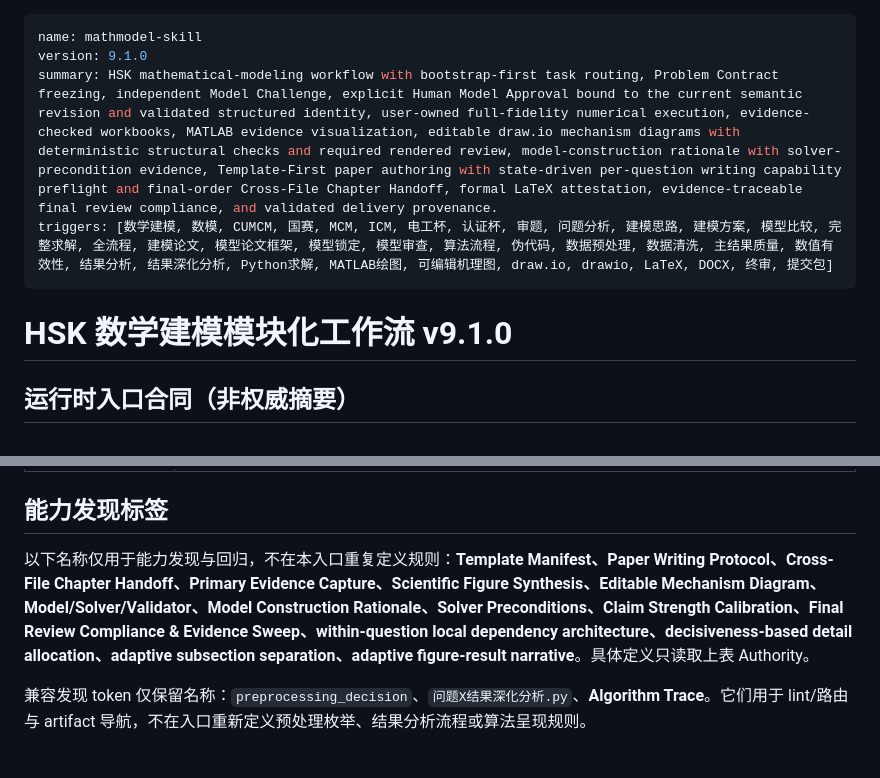
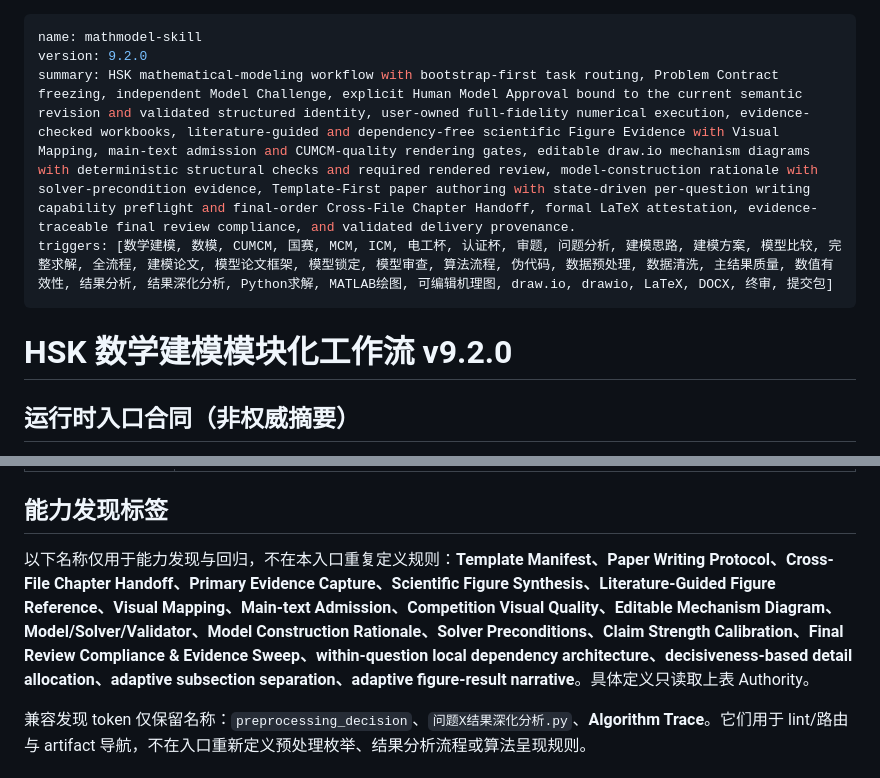
Before and after one commit to racoyimejiz25-del/mathmodel-skill, a Markdown page: SKILL.md, 2 parts joined by grey strips. Drawn GitHub-style.

Commit message:
chore: update root skill carrier to 9.2.0

```diff
--- a/SKILL.md
+++ b/SKILL.md
@@ -1,11 +1,11 @@
 ---
 name: mathmodel-skill
-version: 9.1.0
-summary: HSK mathematical-modeling workflow with bootstrap-first task routing, Problem Contract freezing, independent Model Challenge, explicit Human Model Approval bound to the current semantic revision and validated structured identity, user-owned full-fidelity numerical execution, evidence-checked workbooks, MATLAB evidence visualization, editable draw.io mechanism diagrams with deterministic structural checks and required rendered review, model-construction rationale with solver-precondition evidence, Template-First paper authoring with state-driven per-question writing capability preflight and final-order Cross-File Chapter Handoff, formal LaTeX attestation, evidence-traceable final review compliance, and validated delivery provenance.
+version: 9.2.0
+summary: HSK mathematical-modeling workflow with bootstrap-first task routing, Problem Contract freezing, independent Model Challenge, explicit Human Model Approval bound to the current semantic revision and validated structured identity, user-owned full-fidelity numerical execution, evidence-checked workbooks, literature-guided and dependency-free scientific Figure Evidence with Visual Mapping, main-text admission and CUMCM-quality rendering gates, editable draw.io mechanism diagrams with deterministic structural checks and required rendered review, model-construction rationale with solver-precondition evidence, Template-First paper authoring with state-driven per-question writing capability preflight and final-order Cross-File Chapter Handoff, formal LaTeX attestation, evidence-traceable final review compliance, and validated delivery provenance.
 triggers: [数学建模, 数模, CUMCM, 国赛, MCM, ICM, 电工杯, 认证杯, 审题, 问题分析, 建模思路, 建模方案, 模型比较, 完整求解, 全流程, 建模论文, 模型论文框架, 模型锁定, 模型审查, 算法流程, 伪代码, 数据预处理, 数据清洗, 主结果质量, 数值有效性, 结果分析, 结果深化分析, Python求解, MATLAB绘图, 可编辑机理图, draw.io, drawio, LaTeX, DOCX, 终审, 提交包]
 ---
 
-# HSK 数学建模模块化工作流 v9.1.0
+# HSK 数学建模模块化工作流 v9.2.0
 
 <!-- HSK_RUNTIME_ENTRY_CONTRACT_START -->
 ## 运行时入口合同（非权威摘要）
@@ -85,7 +85,7 @@ triggers: [数学建模, 数模, CUMCM, 国赛, MCM, ICM, 电工杯, 认证杯,
 
 ## 能力发现标签
 
-以下名称仅用于能力发现与回归，不在本入口重复定义规则：**Template Manifest、Paper Writing Protocol、Cross-File Chapter Handoff、Primary Evidence Capture、Scientific Figure Synthesis、Editable Mechanism Diagram、Model/Solver/Validator、Model Construction Rationale、Solver Preconditions、Claim Strength Calibration、Final Review Compliance & Evidence Sweep、within-question local dependency architecture、decisiveness-based detail allocation、adaptive subsection separation、adaptive figure-result narrative**。具体定义只读取上表 Authority。
+以下名称仅用于能力发现与回归，不在本入口重复定义规则：**Template Manifest、Paper Writing Protocol、Cross-File Chapter Handoff、Primary Evidence Capture、Scientific Figure Synthesis、Literature-Guided Figure Reference、Visual Mapping、Main-text Admission、Competition Visual Quality、Editable Mechanism Diagram、Model/Solver/Validator、Model Construction Rationale、Solver Preconditions、Claim Strength Calibration、Final Review Compliance & Evidence Sweep、within-question local dependency architecture、decisiveness-based detail allocation、adaptive subsection separation、adaptive figure-result narrative**。具体定义只读取上表 Authority。
 
 兼容发现 token 仅保留名称：`preprocessing_decision`、`问题X结果深化分析.py`、**Algorithm Trace**。它们用于 lint/路由与 artifact 导航，不在入口重新定义预处理枚举、结果分析流程或算法呈现规则。
 
```
